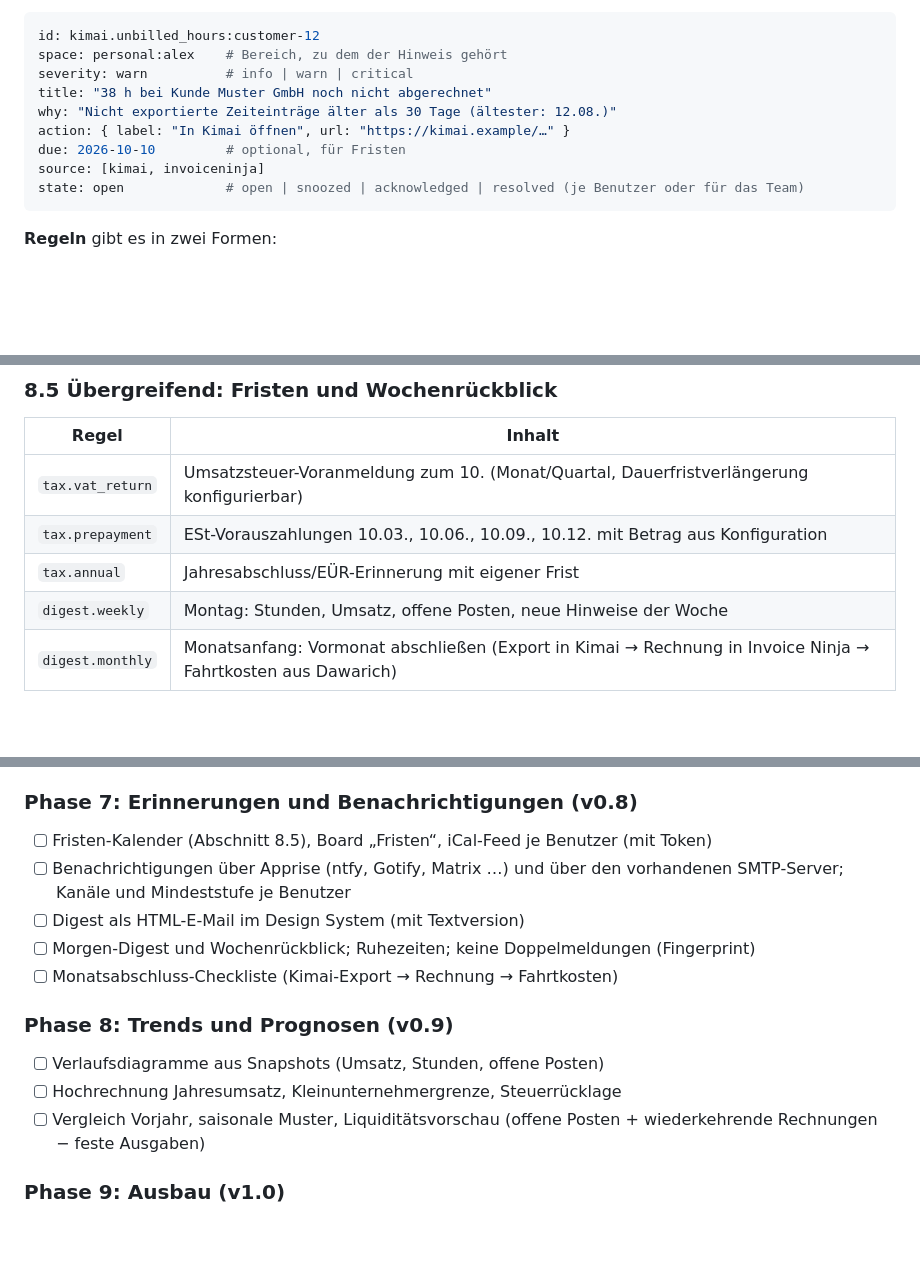
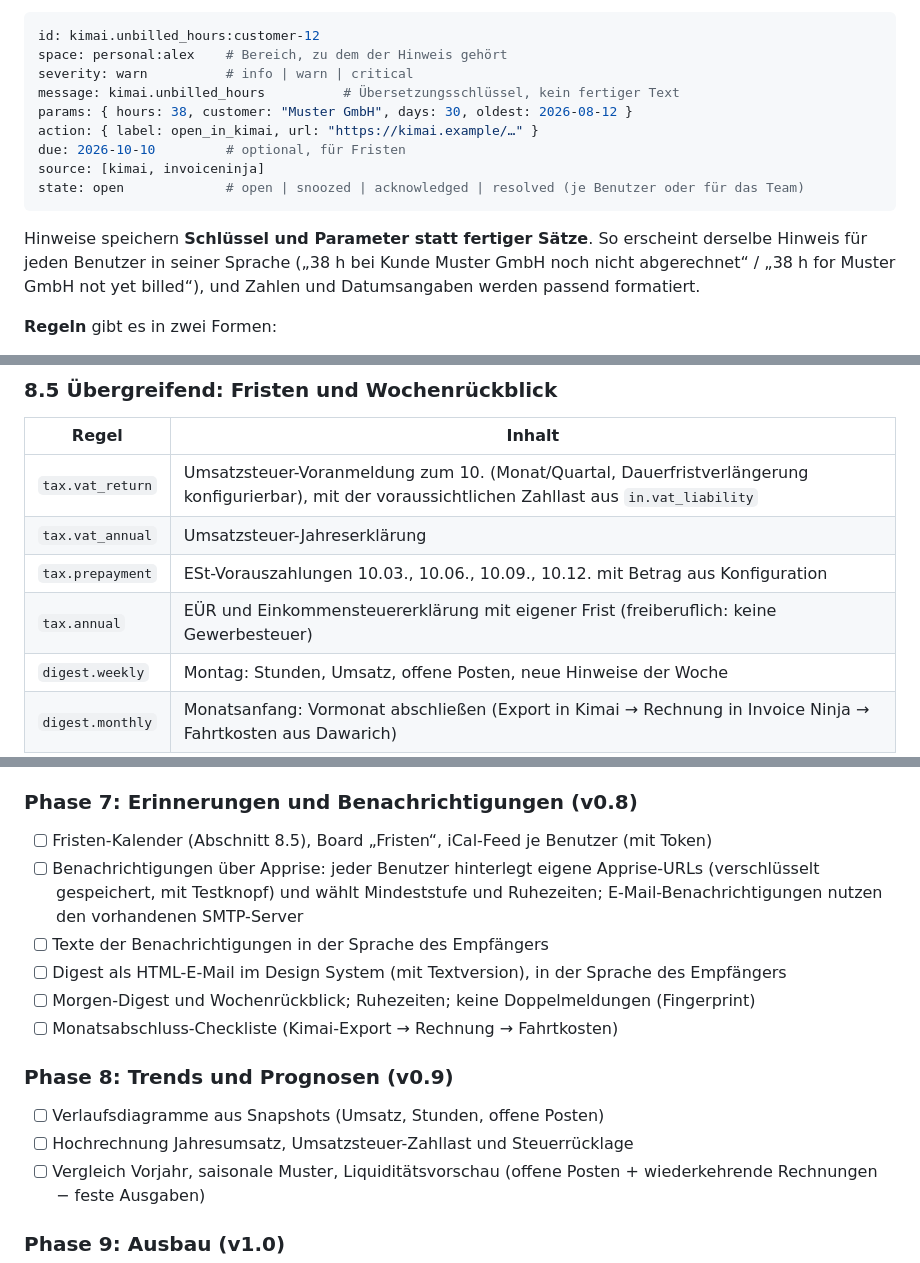
Before and after one commit to shrippen/dashboard, a Markdown page: ROADMAP.md, 3 parts joined by grey strips. GitHub-like rendering; blank space fills up the shorter version.

````diff
--- a/ROADMAP.md
+++ b/ROADMAP.md
@@ -108,13 +110,15 @@ Ein selbst gehostetes, **mehrbenutzerfähiges** Dashboard. Es löst Dashy als **
 id: kimai.unbilled_hours:customer-12
 space: personal:alex    # Bereich, zu dem der Hinweis gehört
 severity: warn          # info | warn | critical
-title: "38 h bei Kunde Muster GmbH noch nicht abgerechnet"
-why: "Nicht exportierte Zeiteinträge älter als 30 Tage (ältester: 12.08.)"
-action: { label: "In Kimai öffnen", url: "https://kimai.example/…" }
+message: kimai.unbilled_hours          # Übersetzungsschlüssel, kein fertiger Text
+params: { hours: 38, customer: "Muster GmbH", days: 30, oldest: 2026-08-12 }
+action: { label: open_in_kimai, url: "https://kimai.example/…" }
 due: 2026-10-10         # optional, für Fristen
 source: [kimai, invoiceninja]
 state: open             # open | snoozed | acknowledged | resolved (je Benutzer oder für das Team)
 ```
+
+Hinweise speichern **Schlüssel und Parameter statt fertiger Sätze**. So erscheint derselbe Hinweis für jeden Benutzer in seiner Sprache („38 h bei Kunde Muster GmbH noch nicht abgerechnet“ / „38 h for Muster GmbH not yet billed“), und Zahlen und Datumsangaben werden passend formatiert.
 
 **Regeln** gibt es in zwei Formen:
 
@@ -465,9 +471,10 @@ Alle Abrufe laufen read-only mit eigenen API-Tokens über die Verbindungen eines
 
 | Regel | Inhalt |
 |---|---|
-| `tax.vat_return` | Umsatzsteuer-Voranmeldung zum 10. (Monat/Quartal, Dauerfristverlängerung konfigurierbar) |
+| `tax.vat_return` | Umsatzsteuer-Voranmeldung zum 10. (Monat/Quartal, Dauerfristverlängerung konfigurierbar), mit der voraussichtlichen Zahllast aus `in.vat_liability` |
+| `tax.vat_annual` | Umsatzsteuer-Jahreserklärung |
 | `tax.prepayment` | ESt-Vorauszahlungen 10.03., 10.06., 10.09., 10.12. mit Betrag aus Konfiguration |
-| `tax.annual` | Jahresabschluss/EÜR-Erinnerung mit eigener Frist |
+| `tax.annual` | EÜR und Einkommensteuererklärung mit eigener Frist (freiberuflich: keine Gewerbesteuer) |
 | `digest.weekly` | Montag: Stunden, Umsatz, offene Posten, neue Hinweise der Woche |
 | `digest.monthly` | Monatsanfang: Vormonat abschließen (Export in Kimai → Rechnung in Invoice Ninja → Fahrtkosten aus Dawarich) |
 
@@ -644,15 +652,16 @@ Jede Phase endet mit einem lauffähigen, getaggten Image. Anmeldung und Bereichs
 ### Phase 7: Erinnerungen und Benachrichtigungen (v0.8)
 
 - [ ] Fristen-Kalender (Abschnitt 8.5), Board „Fristen“, iCal-Feed je Benutzer (mit Token)
-- [ ] Benachrichtigungen über Apprise (ntfy, Gotify, Matrix …) und über den vorhandenen SMTP-Server; Kanäle und Mindeststufe je Benutzer
-- [ ] Digest als HTML-E-Mail im Design System (mit Textversion)
+- [ ] Benachrichtigungen über Apprise: jeder Benutzer hinterlegt eigene Apprise-URLs (verschlüsselt gespeichert, mit Testknopf) und wählt Mindeststufe und Ruhezeiten; E-Mail-Benachrichtigungen nutzen den vorhandenen SMTP-Server
+- [ ] Texte der Benachrichtigungen in der Sprache des Empfängers
+- [ ] Digest als HTML-E-Mail im Design System (mit Textversion), in der Sprache des Empfängers
 - [ ] Morgen-Digest und Wochenrückblick; Ruhezeiten; keine Doppelmeldungen (Fingerprint)
 - [ ] Monatsabschluss-Checkliste (Kimai-Export → Rechnung → Fahrtkosten)
 
 ### Phase 8: Trends und Prognosen (v0.9)
 
 - [ ] Verlaufsdiagramme aus Snapshots (Umsatz, Stunden, offene Posten)
-- [ ] Hochrechnung Jahresumsatz, Kleinunternehmergrenze, Steuerrücklage
+- [ ] Hochrechnung Jahresumsatz, Umsatzsteuer-Zahllast und Steuerrücklage
 - [ ] Vergleich Vorjahr, saisonale Muster, Liquiditätsvorschau (offene Posten + wiederkehrende Rechnungen − feste Ausgaben)
 
 ### Phase 9: Ausbau (v1.0)
````
Also changed, not shown: other parts of ROADMAP.md (+22 -14 lines).
